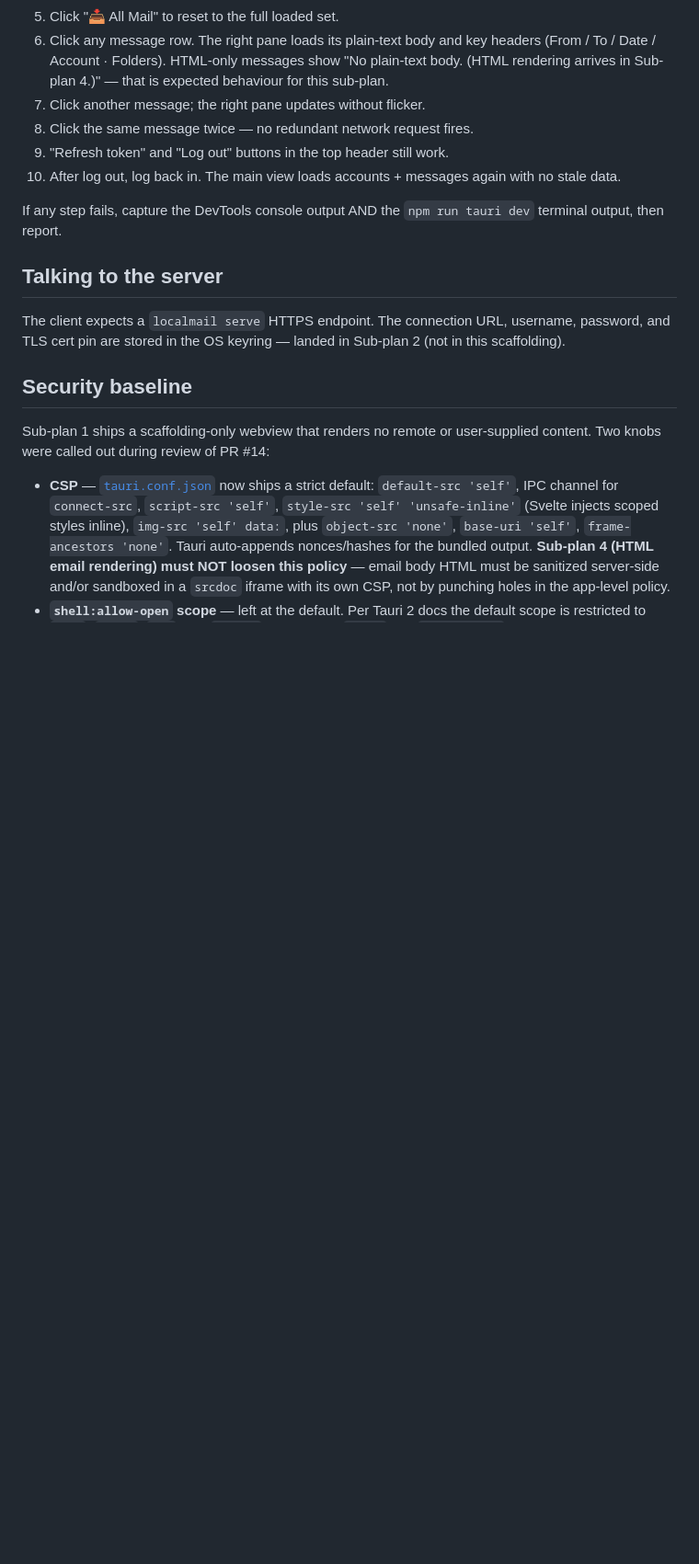
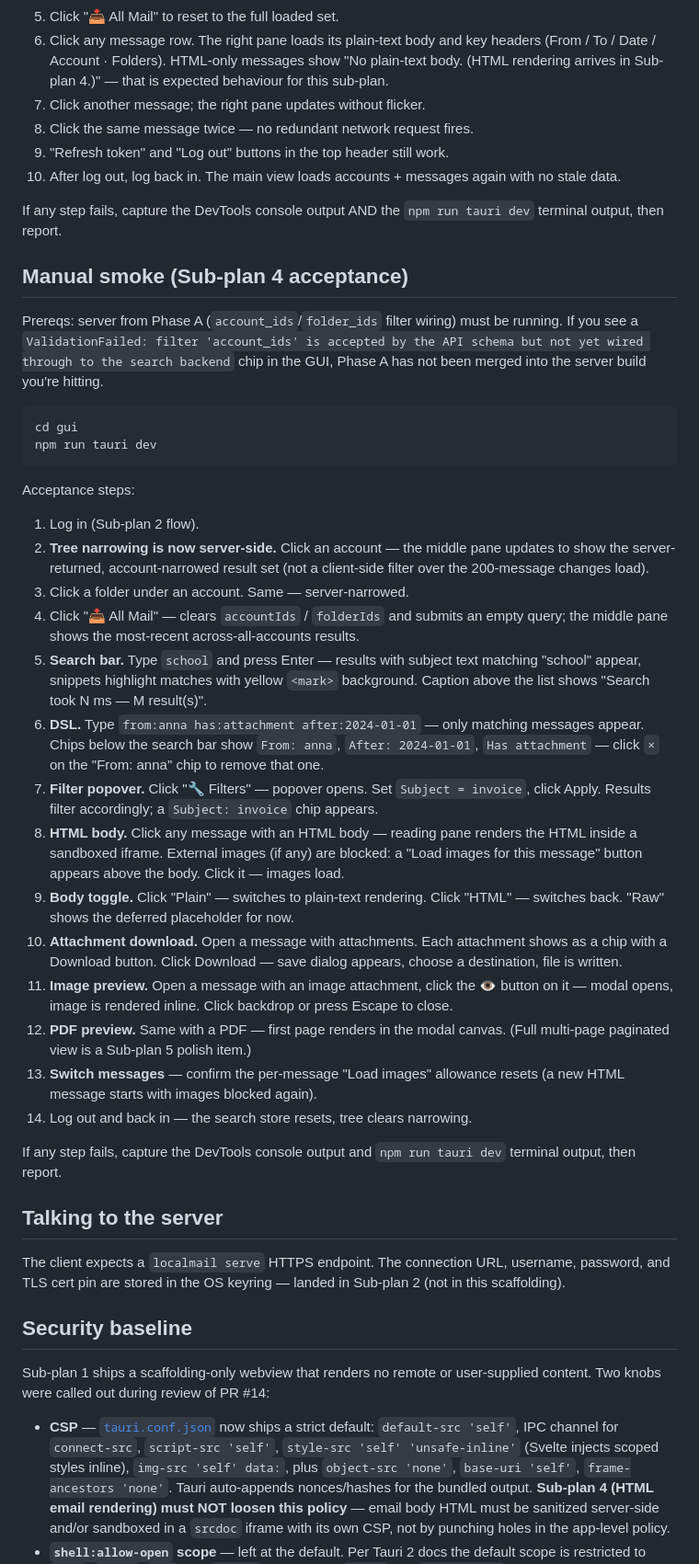
Before and after one commit to hherb/localmail, a Markdown page: gui/README.md, the part around the change. Shown at 92% size. Drawn GitHub-style; blank space fills up the shorter version.

Commit message:
docs(gui-client): Sub-plan 4 manual smoke acceptance steps
14-step walkthrough covering server-side tree narrowing, search bar
+ DSL, filter popover + chips, HTML iframe body + Load images, body
mode toggle, attachments download, image + PDF preview.

Co-Authored-By: Claude Opus 4.7 (1M context) <noreply@anthropic.com>

````diff
--- a/gui/README.md
+++ b/gui/README.md
@@ -144,6 +144,59 @@ Acceptance steps:
 If any step fails, capture the DevTools console output AND the `npm run
 tauri dev` terminal output, then report.
 
+## Manual smoke (Sub-plan 4 acceptance)
+
+Prereqs: server from Phase A (`account_ids`/`folder_ids` filter wiring) must be
+running. If you see a `ValidationFailed: filter 'account_ids' is accepted by
+the API schema but not yet wired through to the search backend` chip in the
+GUI, Phase A has not been merged into the server build you're hitting.
+
+```bash
+cd gui
+npm run tauri dev
+```
+
+Acceptance steps:
+
+1. Log in (Sub-plan 2 flow).
+2. **Tree narrowing is now server-side.** Click an account — the middle pane
+   updates to show the server-returned, account-narrowed result set (not a
+   client-side filter over the 200-message changes load).
+3. Click a folder under an account. Same — server-narrowed.
+4. Click "📥 All Mail" — clears `accountIds` / `folderIds` and submits an
+   empty query; the middle pane shows the most-recent across-all-accounts
+   results.
+5. **Search bar.** Type `school` and press Enter — results with subject text
+   matching "school" appear, snippets highlight matches with yellow `<mark>`
+   background. Caption above the list shows "Search took N ms — M result(s)".
+6. **DSL.** Type `from:anna has:attachment after:2024-01-01` — only matching
+   messages appear. Chips below the search bar show `From: anna`,
+   `After: 2024-01-01`, `Has attachment` — click `×` on the "From: anna" chip
+   to remove that one.
+7. **Filter popover.** Click "🔧 Filters" — popover opens. Set
+   `Subject = invoice`, click Apply. Results filter accordingly; a
+   `Subject: invoice` chip appears.
+8. **HTML body.** Click any message with an HTML body — reading pane renders
+   the HTML inside a sandboxed iframe. External images (if any) are blocked:
+   a "Load images for this message" button appears above the body. Click it —
+   images load.
+9. **Body toggle.** Click "Plain" — switches to plain-text rendering. Click
+   "HTML" — switches back. "Raw" shows the deferred placeholder for now.
+10. **Attachment download.** Open a message with attachments. Each
+    attachment shows as a chip with a Download button. Click Download — save
+    dialog appears, choose a destination, file is written.
+11. **Image preview.** Open a message with an image attachment, click the 👁
+    button on it — modal opens, image is rendered inline. Click backdrop or
+    press Escape to close.
+12. **PDF preview.** Same with a PDF — first page renders in the modal
+    canvas. (Full multi-page paginated view is a Sub-plan 5 polish item.)
+13. **Switch messages** — confirm the per-message "Load images" allowance
+    resets (a new HTML message starts with images blocked again).
+14. Log out and back in — the search store resets, tree clears narrowing.
+
+If any step fails, capture the DevTools console output and `npm run tauri
+dev` terminal output, then report.
+
 ## Talking to the server
 
 The client expects a `localmail serve` HTTPS endpoint. The connection URL, username, password, and TLS cert pin are stored in the OS keyring — landed in Sub-plan 2 (not in this scaffolding).
````
